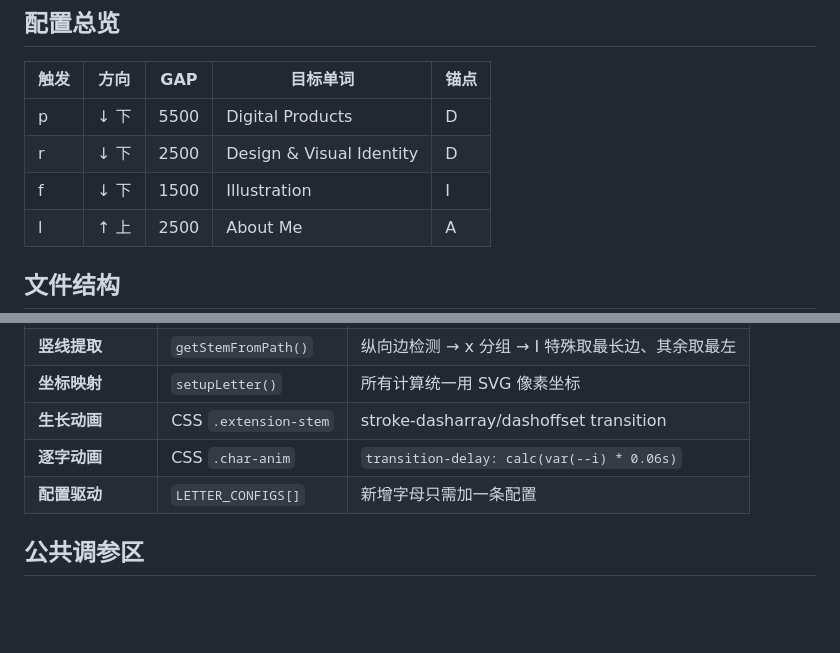
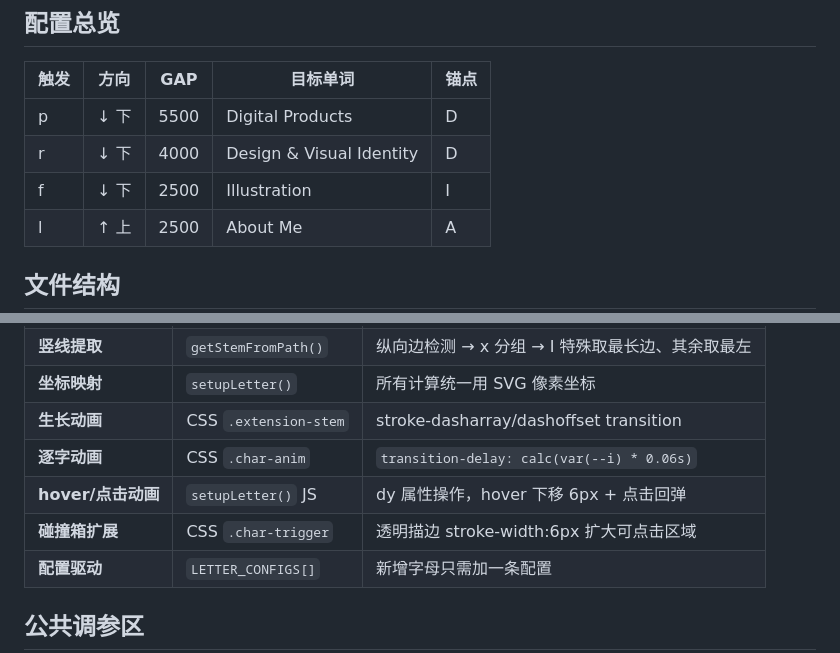
Before and after one commit to zyq25608-art/portfolio, a Markdown page: MAP.md, 2 parts joined by grey strips. GitHub-like rendering; blank space fills up the shorter version.

Commit message:
更新MAP — 标题动画设置

```diff
--- a/MAP.md
+++ b/MAP.md
@@ -9,8 +9,8 @@
 | 触发 | 方向 | GAP | 目标单词 | 锚点 |
 |------|------|-----|----------|------|
 | p | ↓ 下 | 5500 | Digital Products | D |
-| r | ↓ 下 | 2500 | Design & Visual Identity | D |
-| f | ↓ 下 | 1500 | Illustration | I |
+| r | ↓ 下 | 4000 | Design & Visual Identity | D |
+| f | ↓ 下 | 2500 | Illustration | I |
 | l | ↑ 上 | 2500 | About Me | A |
 
 ## 文件结构
@@ -68,6 +68,8 @@ Resize：
 | **坐标映射** | `setupLetter()` | 所有计算统一用 SVG 像素坐标 |
 | **生长动画** | CSS `.extension-stem` | stroke-dasharray/dashoffset transition |
 | **逐字动画** | CSS `.char-anim` | `transition-delay: calc(var(--i) * 0.06s)` |
+| **hover/点击动画** | `setupLetter()` JS | dy 属性操作，hover 下移 6px + 点击回弹 |
+| **碰撞箱扩展** | CSS `.char-trigger` | 透明描边 stroke-width:6px 扩大可点击区域 |
 | **配置驱动** | `LETTER_CONFIGS[]` | 新增字母只需加一条配置 |
 
 ## 公共调参区
```
